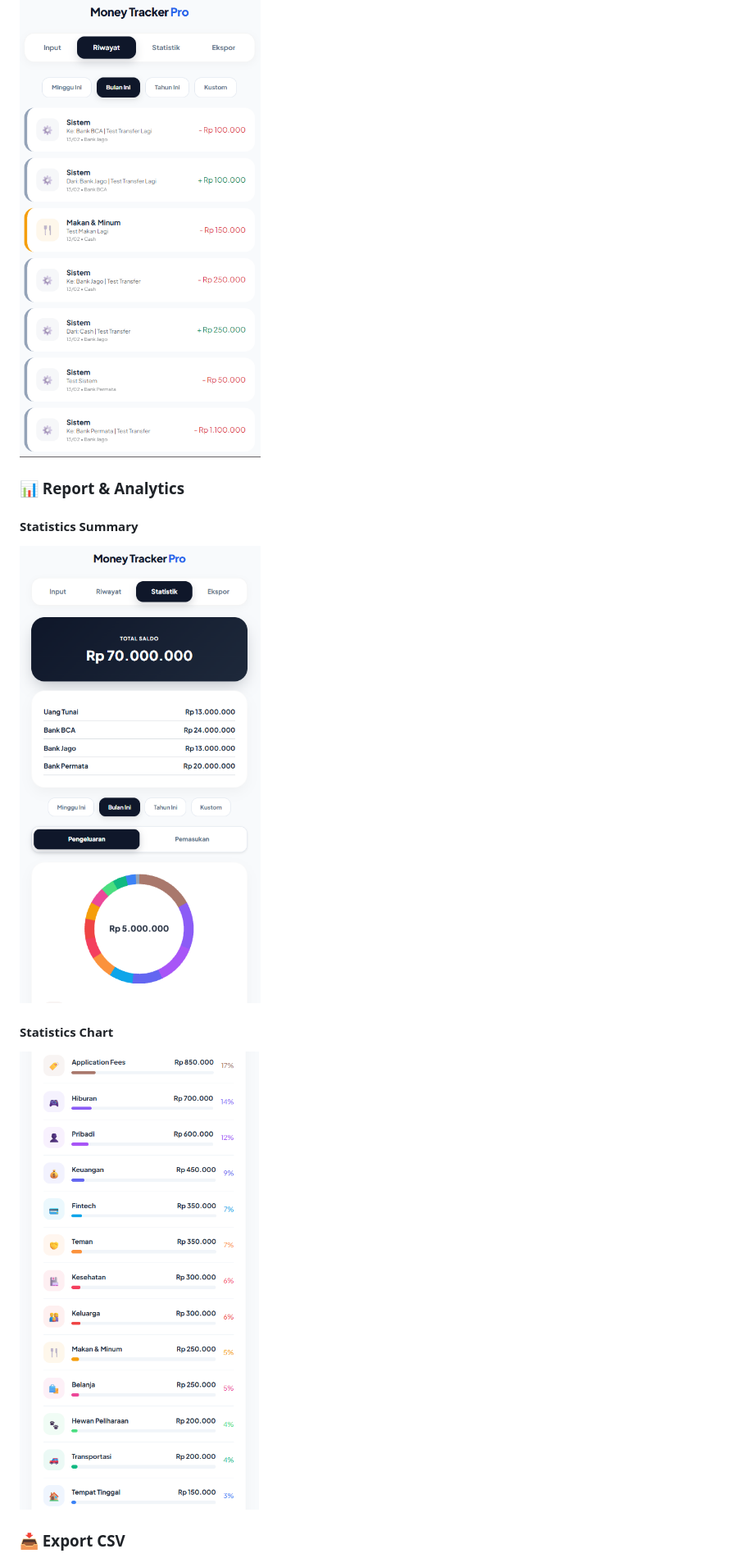
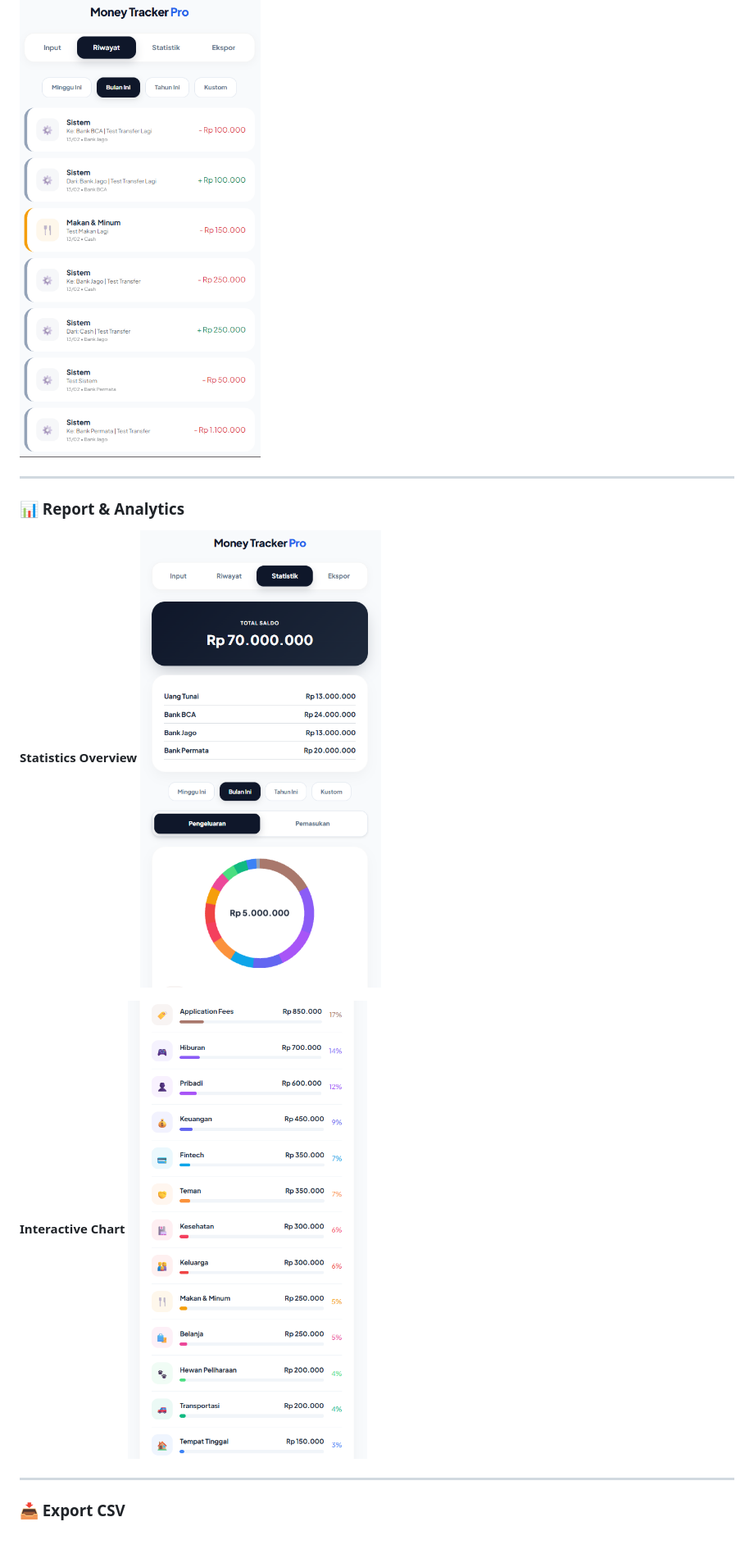
Before and after one commit to hellboii27/MoneyTrackerPro, a Markdown page: README.md, the part around one of its changes. Shown at 82% size. Rendered like a GitHub page; blank space fills up the shorter version.

Commit message:
minor update README & installation guide

```diff
--- a/README.md
+++ b/README.md
@@ -25,15 +27,17 @@ Database tersimpan langsung di Google Drive milik pengguna.
 
 ![Transaction History](screenshots/Riwayat.png)
 
+---
+
 ### 📊 Report & Analytics
 
-#### Statistics Summary
-
+**Statistics Overview**
 ![Statistics Summary](screenshots/Statistik.png)
 
-#### Statistics Chart
+**Interactive Chart**
+![Statistics Chart](screenshots/StatistikChart.png)
 
-![Statistics Chart](screenshots/StatistikChart.png)
+---
 
 ### 📥 Export CSV
 
```
Also changed, not shown: other parts of README.md (+2 -0 lines).
